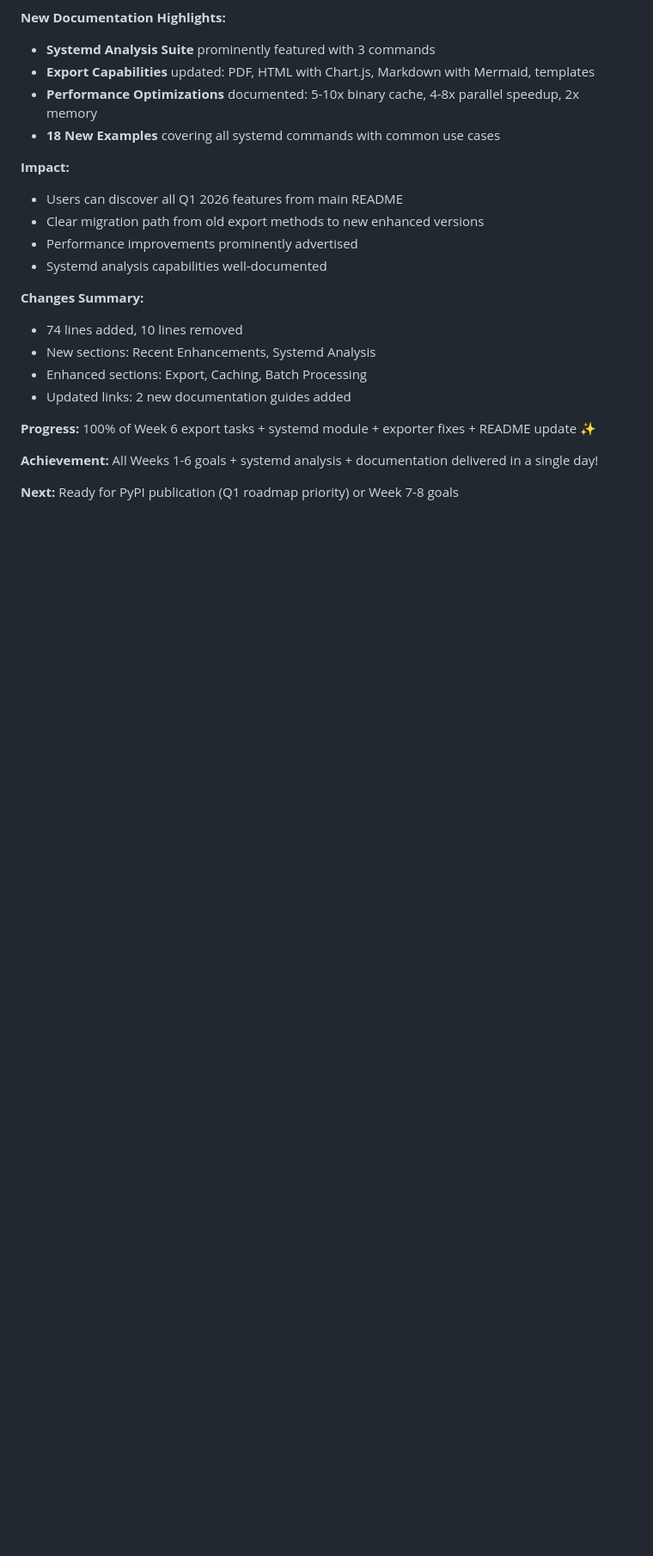
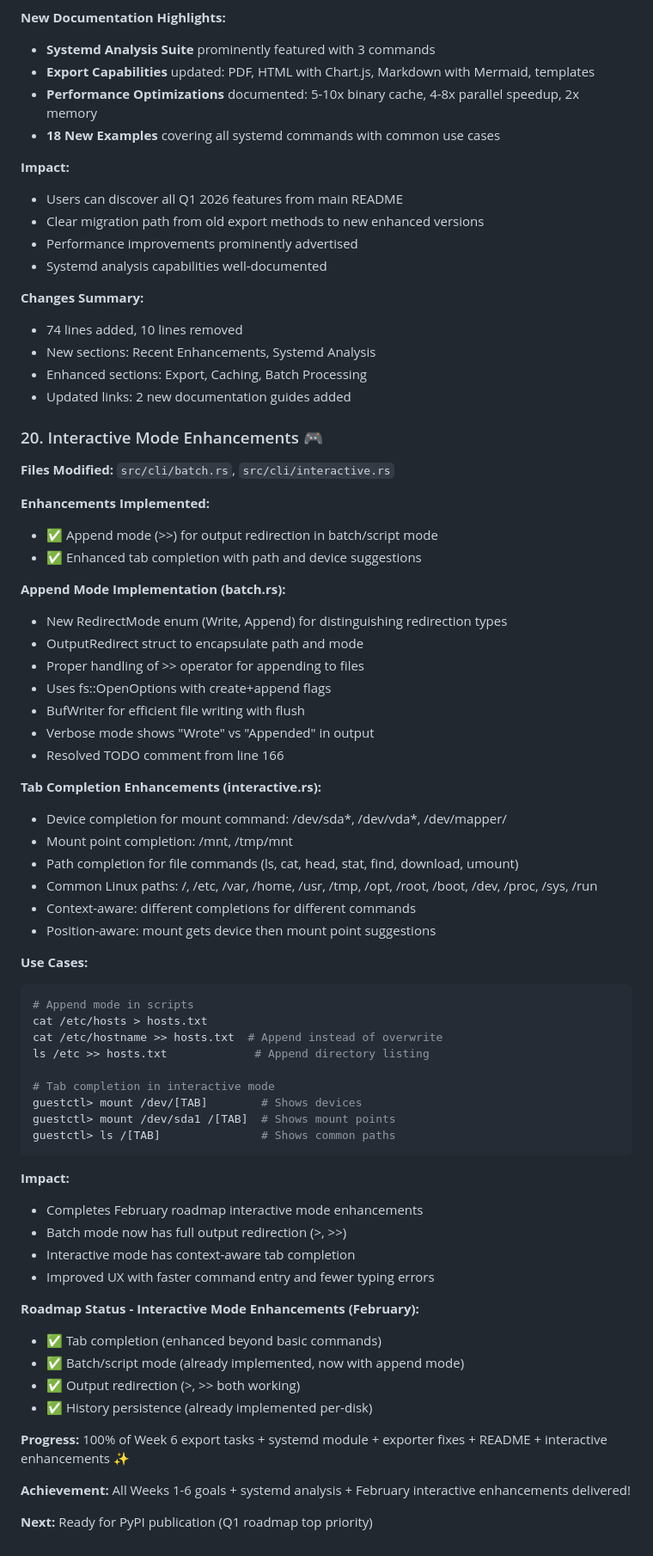
Before and after one commit to ssahani/guestkit, a Markdown page: Q1-2026-IMPLEMENTATION-START.md, the part around the change. Shown at 86% size. Rendered like a GitHub page; blank space fills up the shorter version.

Commit message:
Update Q1-2026 tracker with interactive mode enhancements
Added Section 20: Interactive Mode Enhancements documenting:

**Append Mode (batch.rs):**
- RedirectMode enum and OutputRedirect struct
- Full >> append operator support
- BufWriter for efficient file writing
- Resolved TODO from line 166

**Tab Completion (interactive.rs):**
- Device completion for mount command
- Mount point completion
- Path completion for file commands
- Context and position-aware suggestions

**Roadmap Status:**
- Completed all February Interactive Mode Enhancements
- Tab completion ✅, Batch mode ✅, Output redirection ✅, History ✅

Progress: Week 1-6 + systemd + README + interactive enhancements ✨
Next: PyPI publication (Q1 top priority)

````diff
--- a/Q1-2026-IMPLEMENTATION-START.md
+++ b/Q1-2026-IMPLEMENTATION-START.md
@@ -1454,8 +1454,58 @@ let summary = boot_analyzer.generate_summary(&timing);
 - Enhanced sections: Export, Caching, Batch Processing
 - Updated links: 2 new documentation guides added
 
-**Progress:** 100% of Week 6 export tasks + systemd module + exporter fixes + README update ✨
+### 20. Interactive Mode Enhancements 🎮
 
-**Achievement:** All Weeks 1-6 goals + systemd analysis + documentation delivered in a single day!
+**Files Modified:** `src/cli/batch.rs`, `src/cli/interactive.rs`
 
-**Next:** Ready for PyPI publication (Q1 roadmap priority) or Week 7-8 goals
+**Enhancements Implemented:**
+- ✅ Append mode (>>) for output redirection in batch/script mode
+- ✅ Enhanced tab completion with path and device suggestions
+
+**Append Mode Implementation (batch.rs):**
+- New RedirectMode enum (Write, Append) for distinguishing redirection types
+- OutputRedirect struct to encapsulate path and mode
+- Proper handling of >> operator for appending to files
+- Uses fs::OpenOptions with create+append flags
+- BufWriter for efficient file writing with flush
+- Verbose mode shows "Wrote" vs "Appended" in output
+- Resolved TODO comment from line 166
+
+**Tab Completion Enhancements (interactive.rs):**
+- Device completion for mount command: /dev/sda*, /dev/vda*, /dev/mapper/
+- Mount point completion: /mnt, /tmp/mnt
+- Path completion for file commands (ls, cat, head, stat, find, download, umount)
+- Common Linux paths: /, /etc, /var, /home, /usr, /tmp, /opt, /root, /boot, /dev, /proc, /sys, /run
+- Context-aware: different completions for different commands
+- Position-aware: mount gets device then mount point suggestions
+
+**Use Cases:**
+```bash
+# Append mode in scripts
+cat /etc/hosts > hosts.txt
+cat /etc/hostname >> hosts.txt  # Append instead of overwrite
+ls /etc >> hosts.txt             # Append directory listing
+
+# Tab completion in interactive mode
+guestctl> mount /dev/[TAB]        # Shows devices
+guestctl> mount /dev/sda1 /[TAB]  # Shows mount points
+guestctl> ls /[TAB]               # Shows common paths
+```
+
+**Impact:**
+- Completes February roadmap interactive mode enhancements
+- Batch mode now has full output redirection (>, >>)
+- Interactive mode has context-aware tab completion
+- Improved UX with faster command entry and fewer typing errors
+
+**Roadmap Status - Interactive Mode Enhancements (February):**
+- ✅ Tab completion (enhanced beyond basic commands)
+- ✅ Batch/script mode (already implemented, now with append mode)
+- ✅ Output redirection (>, >> both working)
+- ✅ History persistence (already implemented per-disk)
+
+**Progress:** 100% of Week 6 export tasks + systemd module + exporter fixes + README + interactive enhancements ✨
+
+**Achievement:** All Weeks 1-6 goals + systemd analysis + February interactive enhancements delivered!
+
+**Next:** Ready for PyPI publication (Q1 roadmap top priority)
````
